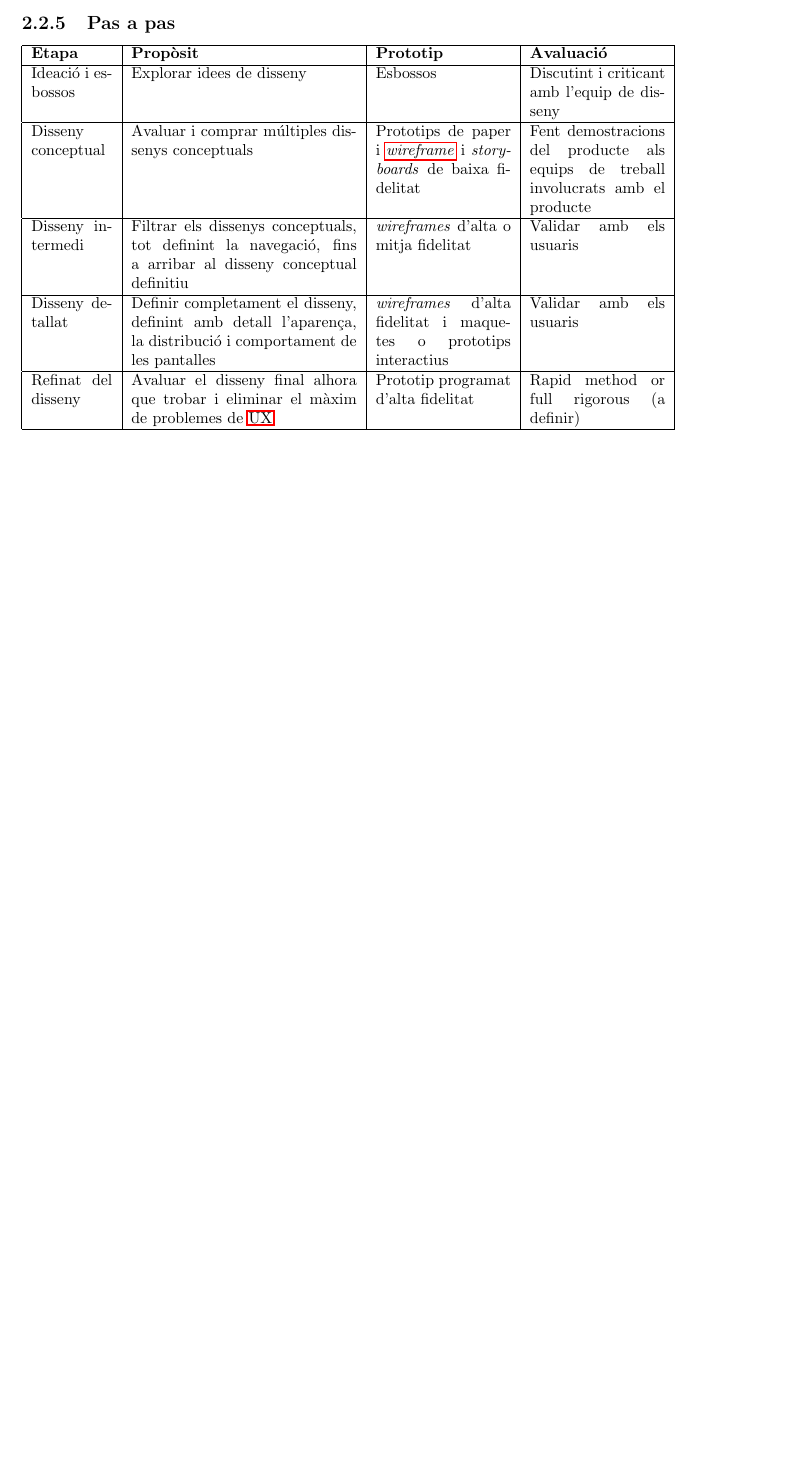
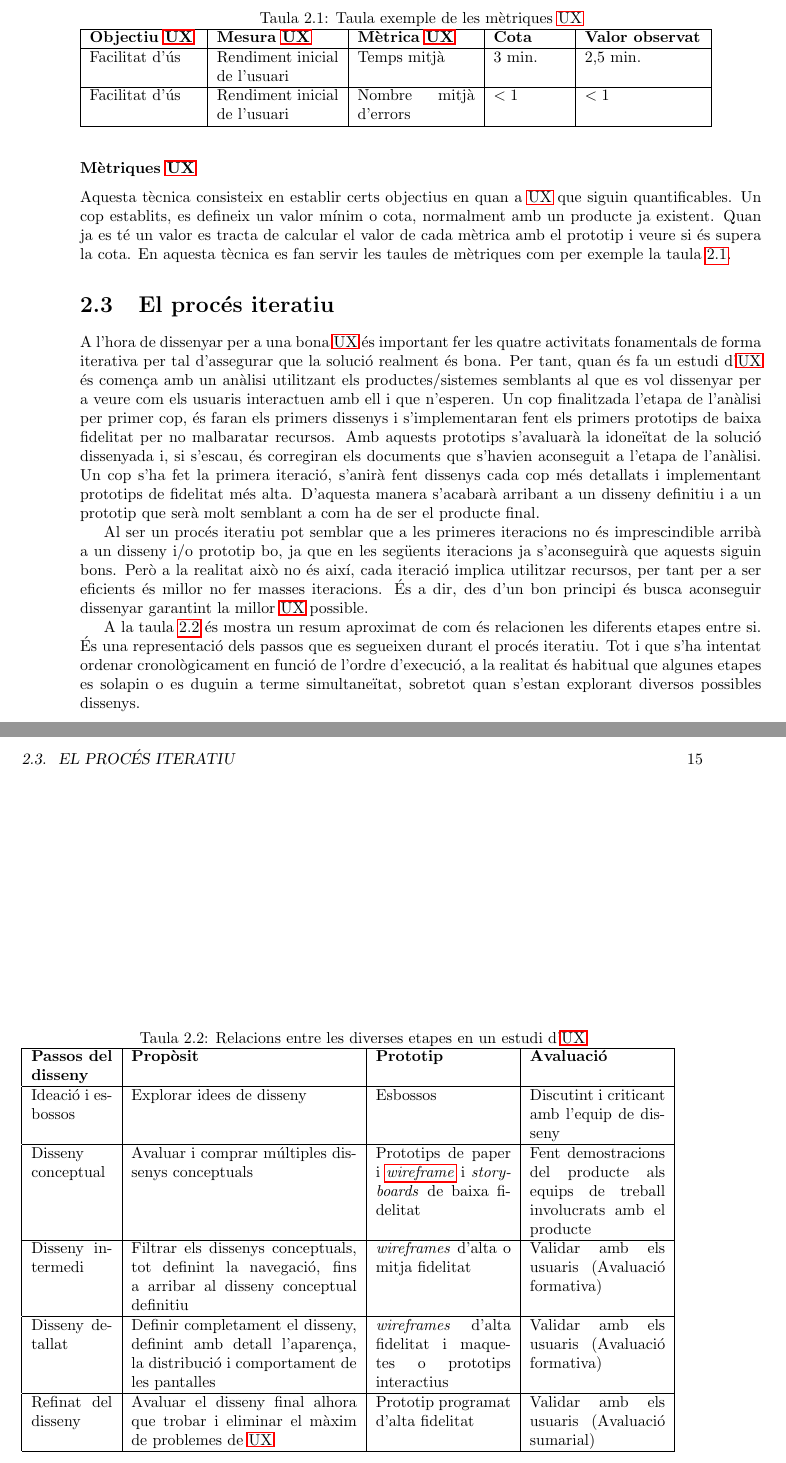
Before and after one commit to villoro/master_thesis_latex, a LaTeX book (00_main.tex, which reads 10_UX.tex): part of page 27 of 39 before the commit and two parts of pages 28 and 29 of 41 after it, the two joined at a grey line, cut at the place of the change, the shorter picture padded with empty space. Compiled offline with pdfLaTeX.

Commit message:
Part com s'estudia UX

```diff
--- a/10_UX.tex
+++ b/10_UX.tex
@@ -239,23 +239,49 @@ Els qüestionaris són la eina principal per a recol·lectar informació objecti
 \subsubsection{Versions alfa/beta}
 Quan el producte és una aplicació de \textit{software} i el procés de desenvolupar-la s'ha acabat és habitual que s'envii primer a certs usuaris, experts, clients i crítics professionals per a que en donin la seva opinió. Una versió alfa és una versió més prematura i menys polida del producte que s'envia a una audiència més reduïda també a l'objectiu d'aconseguir la seva opinió.
 Aquestes versions són una forma gratuïta d'aconseguir les opinions dels usuaris abans de llançar finalment el producte al mercat i serveixen per a comprovar com acollirà el públic el producte. Sovint també serveix per a detectar erros que s'hagin pogut passar per alt al desenvolupar el producte.
-%TODO UX goals
+
+\subsubsection{Mètriques \ac{UX}}
+Aquesta tècnica consisteix en establir certs objectius en quan a \ac{UX} que siguin quantificables. Un cop establits, es defineix un valor mínim o cota, normalment amb un producte ja existent. Quan ja es té un valor es tracta de calcular el valor de cada mètrica amb el prototip i veure si és supera la cota. En aquesta tècnica es fan servir les taules de mètriques com per exemple la taula \ref{table:UX_metrics}.
+
+\begin{table}
+\caption{Taula exemple de les mètriques \ac{UX}}
+\label{table:UX_metrics}
+
+\begin{tabular}{ | p{2.4cm} | p{2.7cm} | p{2.6cm} | p{1.6cm} | p{2.6cm} |}
+\hline
+\textbf{Objectiu \ac{UX}} & \textbf{Mesura \ac{UX}} & \textbf{Mètrica \ac{UX}} & \textbf{Cota} & \textbf{Valor observat} \\
+\hline
+Facilitat d'ús & Rendiment inicial de l'usuari & Temps mitjà & 3 min. & 2,5 min. \\
+\hline
+Facilitat d'ús & Rendiment inicial de l'usuari & Nombre mitjà d'errors & $<1$ & $<1$ \\
+\hline
+\end{tabular}
+\end{table}
 
 
+\section{El procés iteratiu}
+A l'hora de dissenyar per a una bona \ac{UX} és important fer les quatre activitats fonamentals de forma iterativa per tal d'assegurar que la solució realment és bona. Per tant, quan és fa un estudi d'\ac{UX} és comença amb un anàlisi utilitzant els productes/sistemes semblants al que es vol dissenyar per a veure com els usuaris interactuen amb ell i que n'esperen. Un cop finalitzada l'etapa de l'anàlisi per primer cop, és faran els primers dissenys i s'implementaran fent els primers prototips de baixa fidelitat per no malbaratar recursos. Amb aquests prototips s'avaluarà la idoneïtat de la solució dissenyada i, si s'escau, és corregiran els documents que s'havien aconseguit a l'etapa de l'anàlisi. Un cop s'ha fet la primera iteració, s'anirà fent dissenys cada cop més detallats i implementant prototips de fidelitat més alta. D'aquesta manera s'acabarà arribant a un disseny definitiu i a un prototip que serà molt semblant a com ha de ser el producte final.
 
-\subsection{Pas a pas}
+Al ser un procés iteratiu pot semblar que a les primeres iteracions no és imprescindible arribà a un disseny i/o prototip bo, ja que en les següents iteracions ja s'aconseguirà que aquests siguin bons. Però a la realitat això no és així, cada iteració implica utilitzar recursos, per tant per a ser eficients és millor no fer masses iteracions. És a dir, des d'un bon principi és busca aconseguir dissenyar garantint la millor \ac{UX} possible.
+
+A la taula \ref{table:UX_sum_up} és mostra un resum aproximat de com és relacionen les diferents etapes entre si. És una representació dels passos que es segueixen durant el procés iteratiu. Tot i que s'ha intentat ordenar cronològicament en funció de l'ordre d'execució, a la realitat és habitual que algunes etapes es solapin o es duguin a terme simultaneïtat, sobretot quan s'estan explorant diversos possibles dissenys.
+
+\begin{table}
+\caption{Relacions entre les diverses etapes en un estudi d'\ac{UX}}
+\label{table:UX_sum_up}
 \begin{tabular}{ | p{1.8cm} | p{5cm} | p{3cm} | p{3cm} |}
 \hline
-\textbf{Etapa} & \textbf{Propòsit} & \textbf{Prototip} & \textbf{Avaluació} \\
+\textbf{Passos del disseny} & \textbf{Propòsit} & \textbf{Prototip} & \textbf{Avaluació} \\
 \hline
 Ideació i esbossos & Explorar idees de disseny & Esbossos & Discutint i criticant amb l'equip de disseny \\
 \hline
 Disseny conceptual & Avaluar i comprar múltiples dissenys conceptuals & Prototips de paper i \gls{wireframe} i \textit{storyboards} de baixa fidelitat &  Fent demostracions del producte als equips de treball involucrats amb el producte\\
 \hline
-Disseny intermedi & Filtrar els dissenys conceptuals, tot definint la navegació, fins a arribar al disseny conceptual definitiu & \textit{wireframes} d'alta o mitja fidelitat & Validar amb els usuaris\\
+Disseny intermedi & Filtrar els dissenys conceptuals, tot definint la navegació, fins a arribar al disseny conceptual definitiu & \textit{wireframes} d'alta o mitja fidelitat & Validar amb els usuaris (Avaluació formativa)\\
 \hline
-Disseny detallat & Definir completament el disseny, definint amb detall l'aparença, la distribució i comportament de les pantalles & \textit{wireframes} d'alta fidelitat i maquetes o prototips interactius & Validar amb els usuaris \\
+Disseny detallat & Definir completament el disseny, definint amb detall l'aparença, la distribució i comportament de les pantalles & \textit{wireframes} d'alta fidelitat i maquetes o prototips interactius & Validar amb els usuaris (Avaluació formativa)\\
 \hline
-Refinat del disseny & Avaluar el disseny final alhora que trobar i eliminar el màxim de problemes de \ac{UX} & Prototip programat d'alta fidelitat& Rapid method or full rigorous (a definir)\\ %TODO
+Refinat del disseny & Avaluar el disseny final alhora que trobar i eliminar el màxim de problemes de \ac{UX} & Prototip programat d'alta fidelitat& Validar amb els usuaris (Avaluació sumarial) \\
 \hline
 \end{tabular}
+\end{table}
```
Also changed, not shown: 15_apps.tex (+0 -2 lines), bibliography.tex (+5 -0 lines), 00_main.gls, 00_main.pdf, Sunshine_detailed_design.png (added), 10_UX.tex (40 more changed lines), 11 other files.
